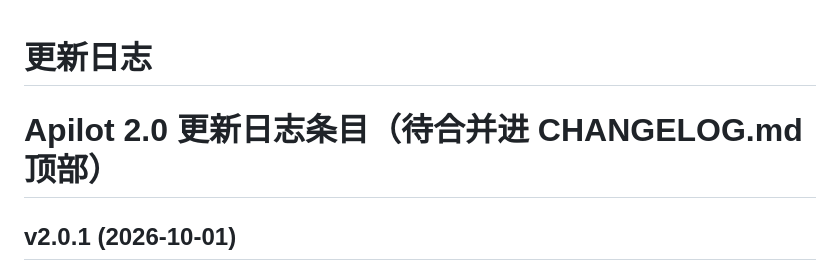
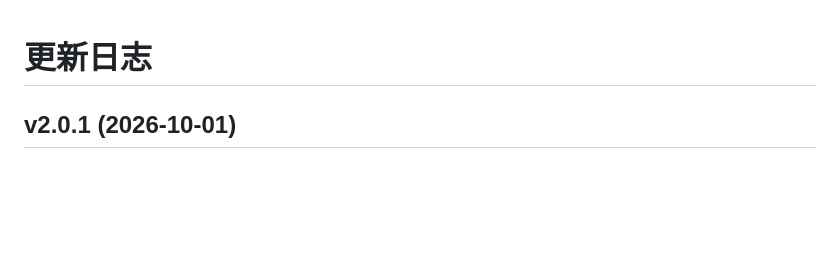
Before and after one commit to yuelangmanle/Apilot, a Markdown page: CHANGELOG.md, the part around the change. Drawn GitHub-style; blank space fills up the shorter version.

Commit message:
docs: remove stray draft heading from changelog

```diff
--- a/CHANGELOG.md
+++ b/CHANGELOG.md
@@ -1,6 +1,4 @@
 # 更新日志
-
-# Apilot 2.0 更新日志条目（待合并进 CHANGELOG.md 顶部）
 
 ## v2.0.1 (2026-10-01)
 
```
